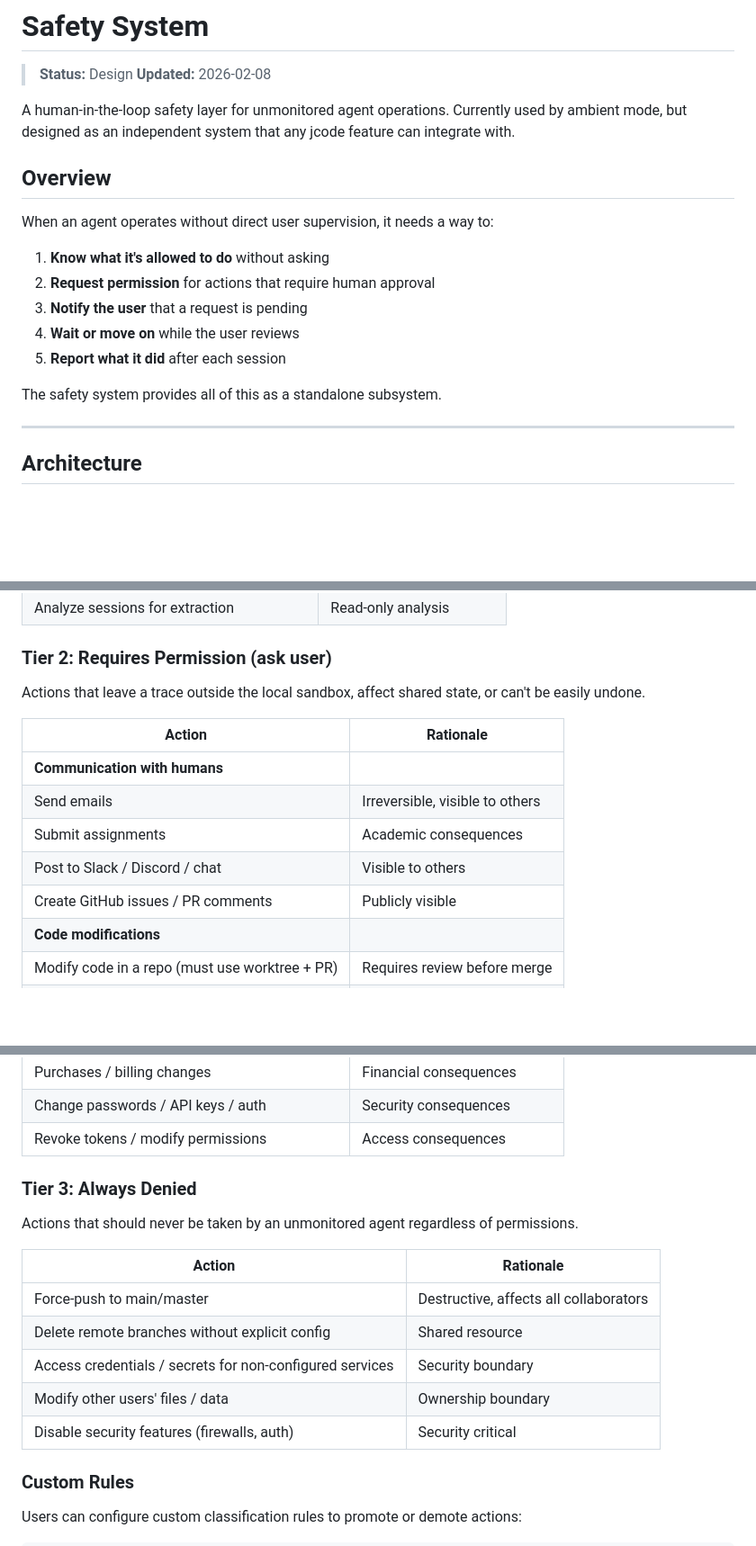
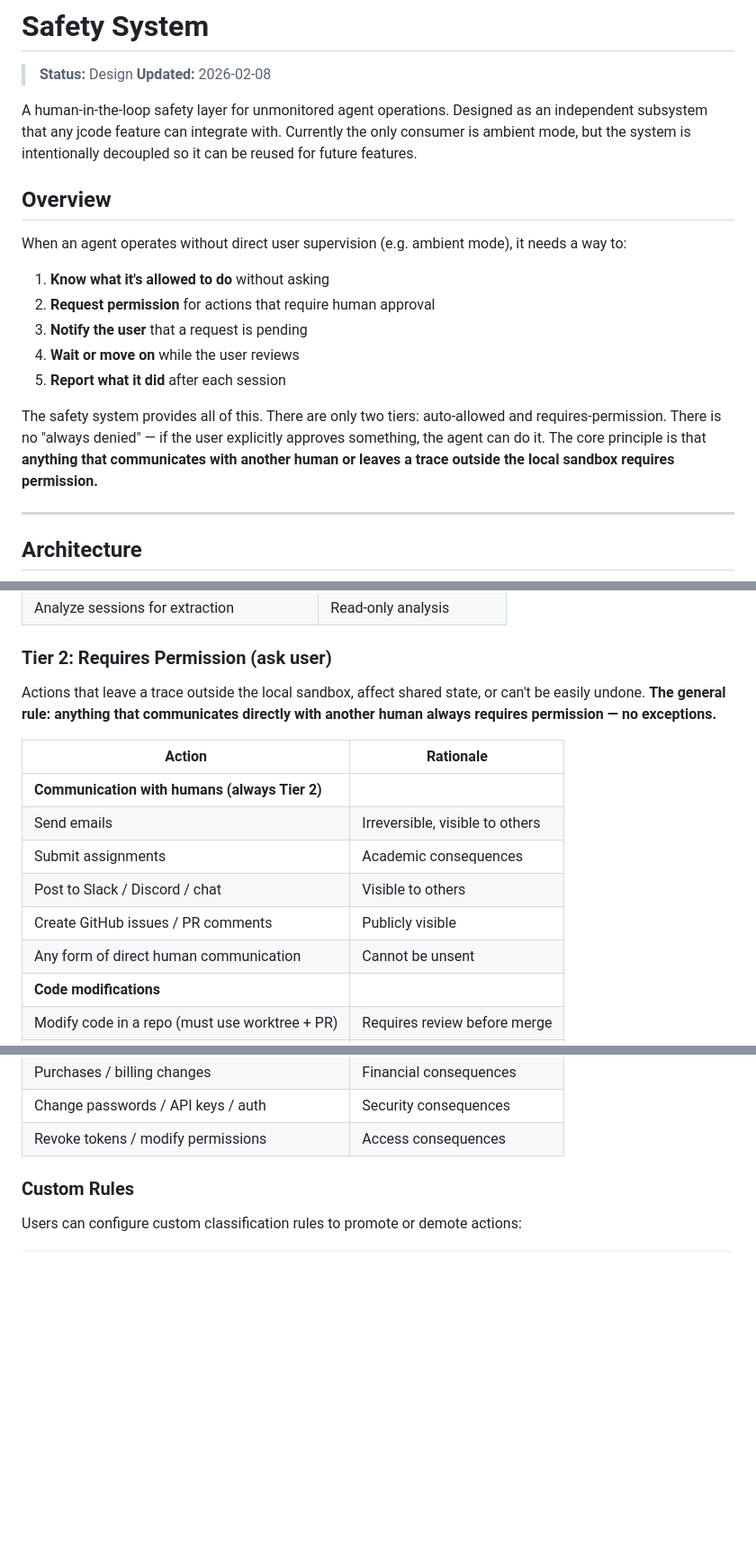
Before and after one commit to iamrohithrnair/minnal, a Markdown page: docs/SAFETY_SYSTEM.md, 3 parts joined by grey strips. Shown at 90% size. GitHub-like rendering; blank space fills up the shorter version.

Commit message:
Remove Tier 3, clarify safety system scope
- Remove "always denied" tier — if the user approves it, the agent can
  do it. Only two tiers: auto-allowed and requires-permission.
- Clarify that any direct human communication always requires permission
- Note that ambient mode is currently the only consumer but the system
  is designed to be reusable

```diff
--- a/docs/SAFETY_SYSTEM.md
+++ b/docs/SAFETY_SYSTEM.md
@@ -3,18 +3,18 @@
 > **Status:** Design
 > **Updated:** 2026-02-08
 
-A human-in-the-loop safety layer for unmonitored agent operations. Currently used by ambient mode, but designed as an independent system that any jcode feature can integrate with.
+A human-in-the-loop safety layer for unmonitored agent operations. Designed as an independent subsystem that any jcode feature can integrate with. Currently the only consumer is ambient mode, but the system is intentionally decoupled so it can be reused for future features.
 
 ## Overview
 
-When an agent operates without direct user supervision, it needs a way to:
+When an agent operates without direct user supervision (e.g. ambient mode), it needs a way to:
 1. **Know what it's allowed to do** without asking
 2. **Request permission** for actions that require human approval
 3. **Notify the user** that a request is pending
 4. **Wait or move on** while the user reviews
 5. **Report what it did** after each session
 
-The safety system provides all of this as a standalone subsystem.
+The safety system provides all of this. There are only two tiers: auto-allowed and requires-permission. There is no "always denied" — if the user explicitly approves something, the agent can do it. The core principle is that **anything that communicates with another human or leaves a trace outside the local sandbox requires permission.**
 
 ---
 
@@ -105,15 +101,16 @@ Actions that are local, reversible, and don't affect anything outside the projec
 
 ### Tier 2: Requires Permission (ask user)
 
-Actions that leave a trace outside the local sandbox, affect shared state, or can't be easily undone.
+Actions that leave a trace outside the local sandbox, affect shared state, or can't be easily undone. **The general rule: anything that communicates directly with another human always requires permission — no exceptions.**
 
 | Action | Rationale |
 |--------|-----------|
-| **Communication with humans** | |
+| **Communication with humans (always Tier 2)** | |
 | Send emails | Irreversible, visible to others |
 | Submit assignments | Academic consequences |
 | Post to Slack / Discord / chat | Visible to others |
 | Create GitHub issues / PR comments | Publicly visible |
+| Any form of direct human communication | Cannot be unsent |
 | **Code modifications** | |
 | Modify code in a repo (must use worktree + PR) | Requires review before merge |
 | Push to remote | Visible to collaborators |
@@ -132,18 +129,6 @@ Actions that leave a trace outside the local sandbox, affect shared state, or ca
 | Purchases / billing changes | Financial consequences |
 | Change passwords / API keys / auth | Security consequences |
 | Revoke tokens / modify permissions | Access consequences |
-
-### Tier 3: Always Denied
-
-Actions that should never be taken by an unmonitored agent regardless of permissions.
-
-| Action | Rationale |
-|--------|-----------|
-| Force-push to main/master | Destructive, affects all collaborators |
-| Delete remote branches without explicit config | Shared resource |
-| Access credentials / secrets for non-configured services | Security boundary |
-| Modify other users' files / data | Ownership boundary |
-| Disable security features (firewalls, auth) | Security critical |
 
 ### Custom Rules
 
```
Also changed, not shown: other parts of docs/SAFETY_SYSTEM.md (+1 -8 lines).
